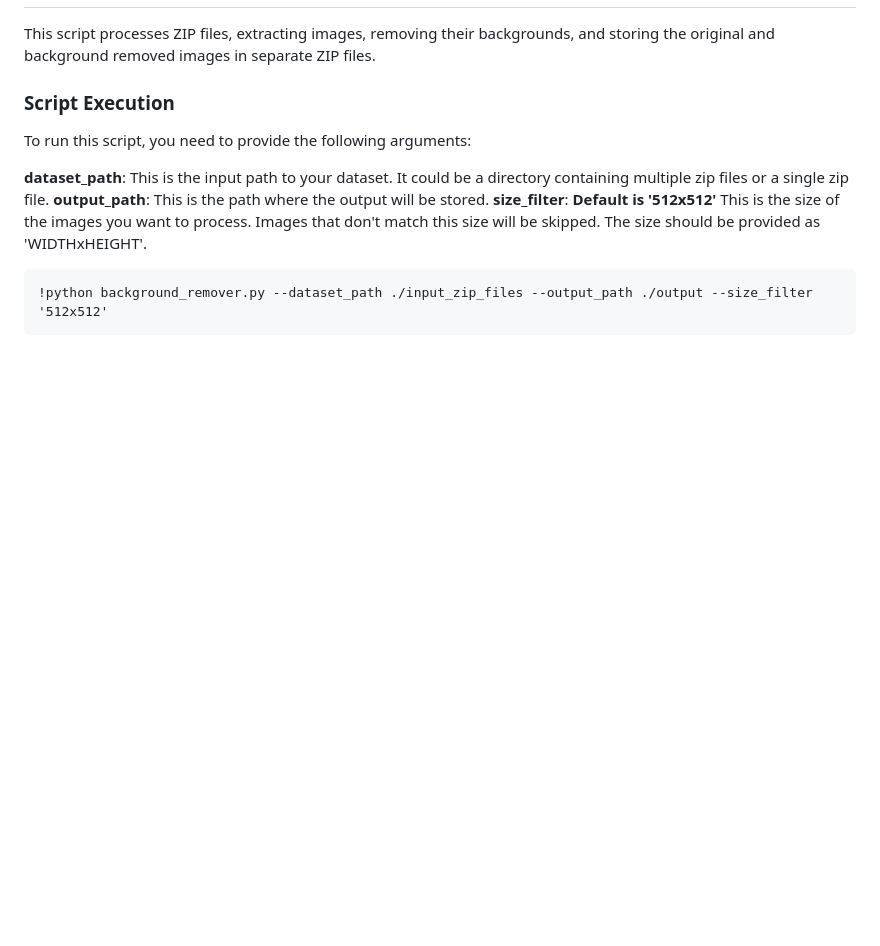
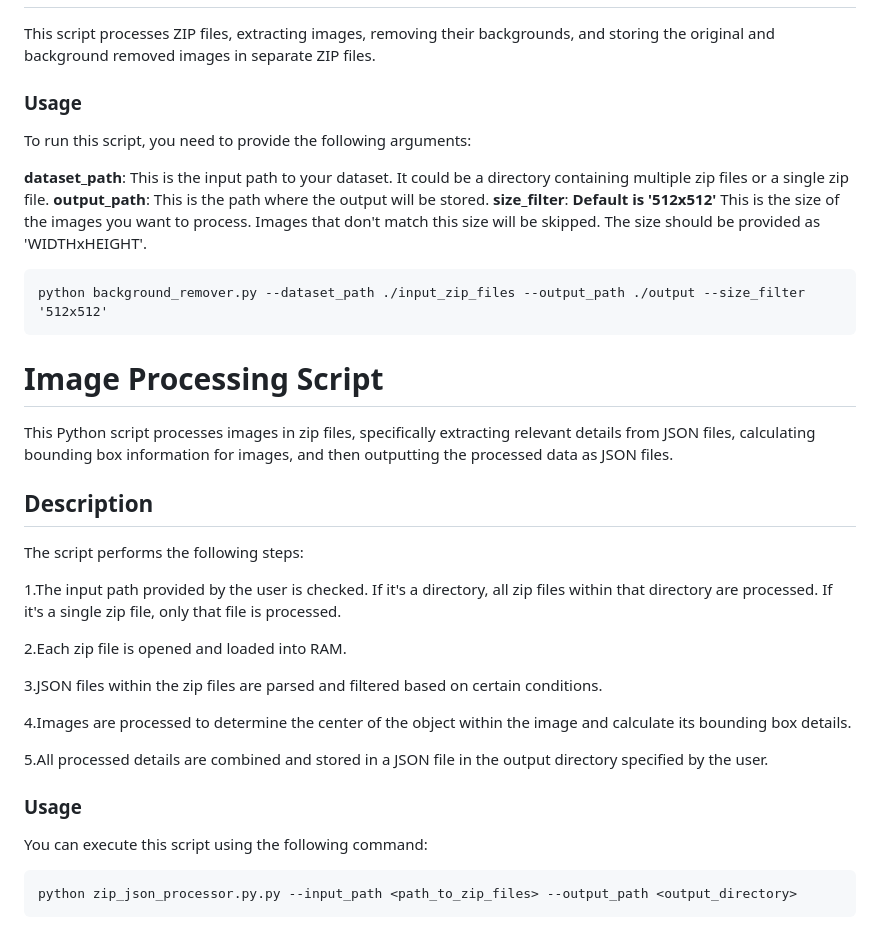
Before and after one commit to kk-digital/kcg-image-tools, a Markdown page: README.md, the part around the change. GitHub-like rendering; blank space fills up the shorter version.

Commit message:
Update readme.ml

```diff
--- a/README.md
+++ b/README.md
@@ -102,7 +102,7 @@ For more info about the tool and usage instructions check this [link](tile-lerp-
 
 This script processes ZIP files, extracting images, removing their backgrounds, and storing the original and background removed images in separate ZIP files.
 
-### Script Execution
+### Usage
 
 To run this script, you need to provide the following arguments:
 
@@ -110,4 +110,31 @@ To run this script, you need to provide the following arguments:
 **output_path**: This is the path where the output will be stored.
 **size_filter**: **Default is '512x512'** This is the size of the images you want to process. Images that don't match this size will be skipped. The size should be provided as 'WIDTHxHEIGHT'.
 
-    !python background_remover.py --dataset_path ./input_zip_files --output_path ./output --size_filter '512x512'
+    python background_remover.py --dataset_path ./input_zip_files --output_path ./output --size_filter '512x512'
+
+
+# Image Processing Script
+
+This Python script processes images in zip files, specifically extracting relevant details from JSON files, calculating bounding box information for images, and then outputting the processed data as JSON files.
+
+## Description
+
+The script performs the following steps:
+
+1.The input path provided by the user is checked. If it's a directory, all zip files within that directory are processed. If it's a single zip file, only that file is processed.
+
+2.Each zip file is opened and loaded into RAM.
+
+3.JSON files within the zip files are parsed and filtered based on certain conditions.
+
+4.Images are processed to determine the center of the object within the image and calculate its bounding box details.
+
+5.All processed details are combined and stored in a JSON file in the output directory specified by the user.
+
+
+### Usage
+
+You can execute this script using the following command:
+
+
+    python zip_json_processor.py.py --input_path <path_to_zip_files> --output_path <output_directory>
```
